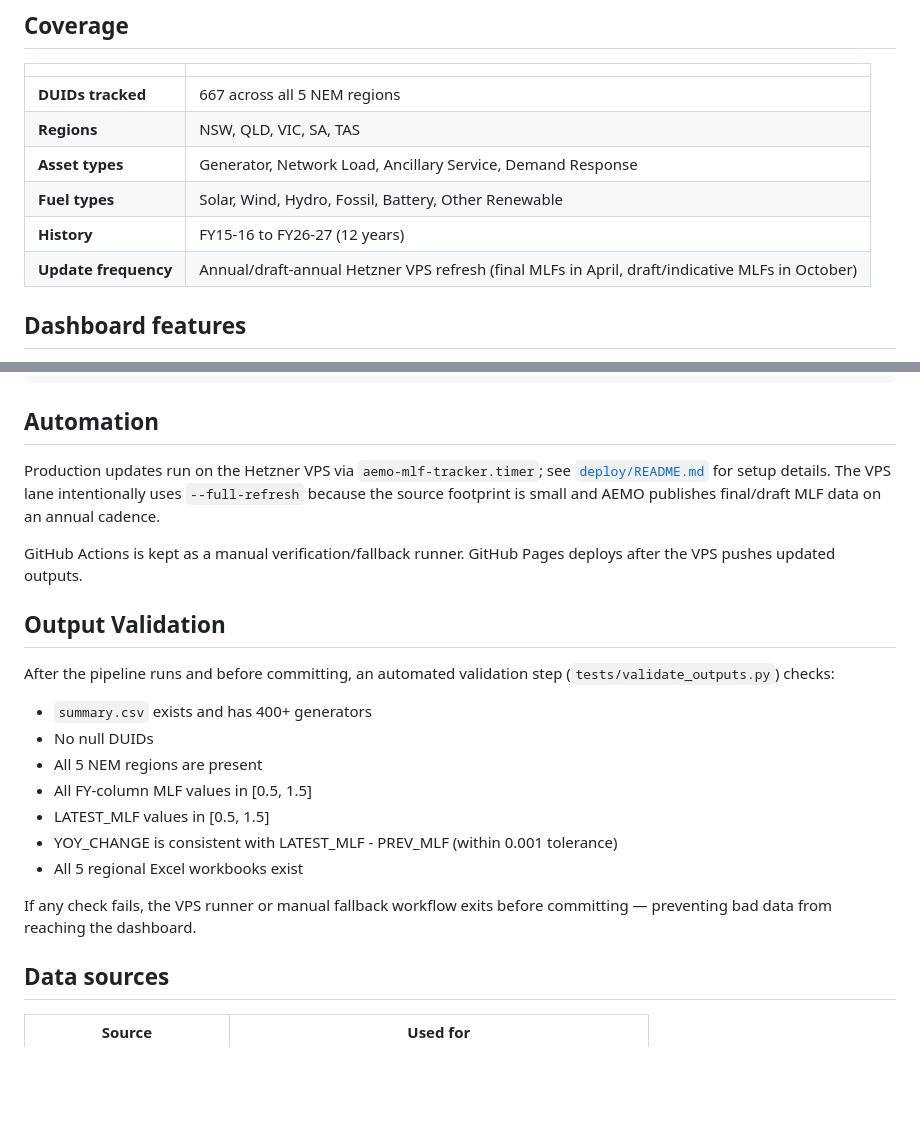
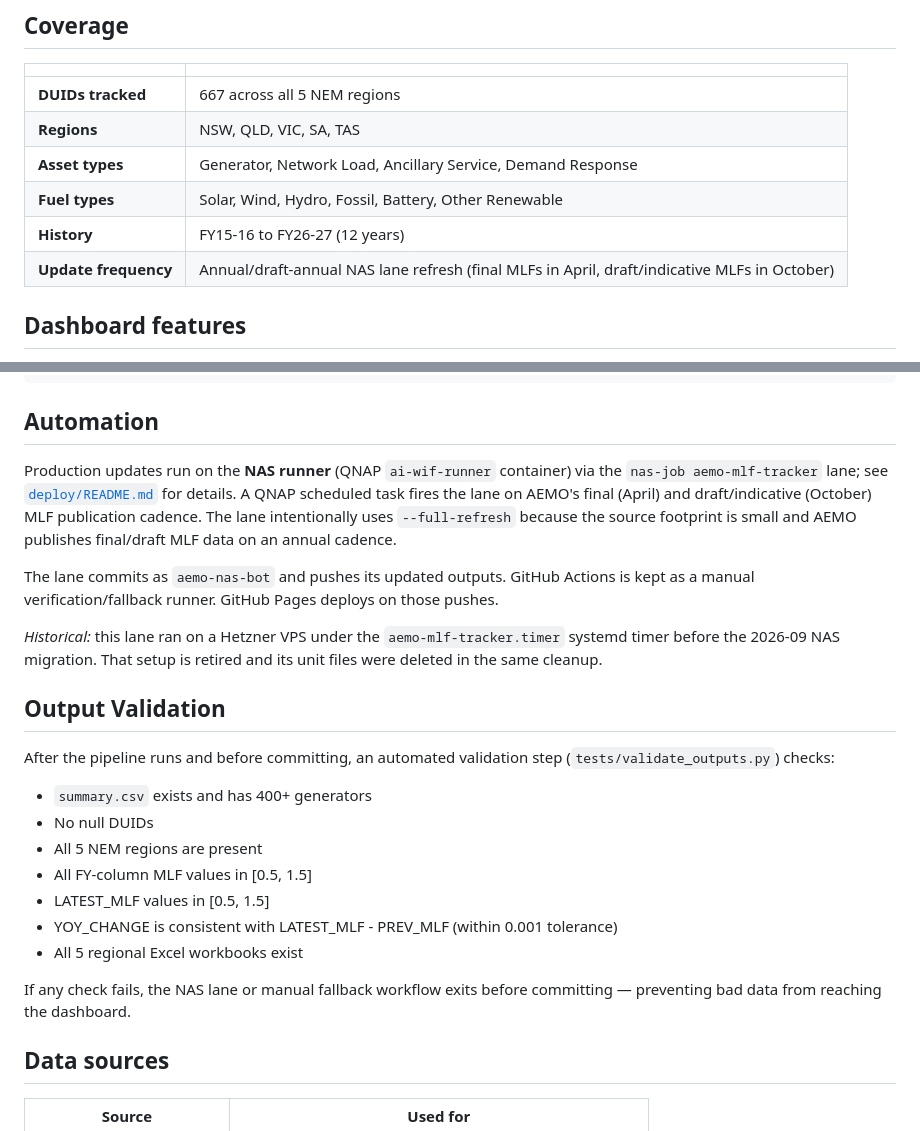
Before and after one commit to cutout-z/aemo-mlf-tracker, a Markdown page: README.md, 2 parts joined by grey strips. GitHub-like rendering; blank space fills up the shorter version.

Commit message:
docs: retire VPS-era runner references
Root README now describes the NAS lane (QNAP ai-wif-runner + nas-job dispatcher + deploy/run-update.sh) as the production runner; the VPS systemd timer is kept only as marked retired history.

```diff
--- a/README.md
+++ b/README.md
@@ -21,7 +21,7 @@ Automated tracker for Marginal Loss Factors (MLFs) across all generator assets i
 | **Asset types** | Generator, Network Load, Ancillary Service, Demand Response |
 | **Fuel types** | Solar, Wind, Hydro, Fossil, Battery, Other Renewable |
 | **History** | FY15-16 to FY26-27 (12 years) |
-| **Update frequency** | Annual/draft-annual Hetzner VPS refresh (final MLFs in April, draft/indicative MLFs in October) |
+| **Update frequency** | Annual/draft-annual NAS lane refresh (final MLFs in April, draft/indicative MLFs in October) |
 
 ## Dashboard features
 
@@ -79,9 +79,11 @@ python -m src.main --full-refresh  # re-download everything
 
 ## Automation
 
-Production updates run on the Hetzner VPS via `aemo-mlf-tracker.timer`; see [`deploy/README.md`](deploy/README.md) for setup details. The VPS lane intentionally uses `--full-refresh` because the source footprint is small and AEMO publishes final/draft MLF data on an annual cadence.
+Production updates run on the **NAS runner** (QNAP `ai-wif-runner` container) via the `nas-job aemo-mlf-tracker` lane; see [`deploy/README.md`](deploy/README.md) for details. A QNAP scheduled task fires the lane on AEMO's final (April) and draft/indicative (October) MLF publication cadence. The lane intentionally uses `--full-refresh` because the source footprint is small and AEMO publishes final/draft MLF data on an annual cadence.
 
-GitHub Actions is kept as a manual verification/fallback runner. GitHub Pages deploys after the VPS pushes updated outputs.
+The lane commits as `aemo-nas-bot` and pushes its updated outputs. GitHub Actions is kept as a manual verification/fallback runner. GitHub Pages deploys on those pushes.
+
+*Historical:* this lane ran on a Hetzner VPS under the `aemo-mlf-tracker.timer` systemd timer before the 2026-09 NAS migration. That setup is retired and its unit files were deleted in the same cleanup.
 
 ## Output Validation
 
@@ -95,7 +97,7 @@ After the pipeline runs and before committing, an automated validation step (`te
 - YOY_CHANGE is consistent with LATEST_MLF - PREV_MLF (within 0.001 tolerance)
 - All 5 regional Excel workbooks exist
 
-If any check fails, the VPS runner or manual fallback workflow exits before committing — preventing bad data from reaching the dashboard.
+If any check fails, the NAS lane or manual fallback workflow exits before committing — preventing bad data from reaching the dashboard.
 
 ## Data sources
 
```
